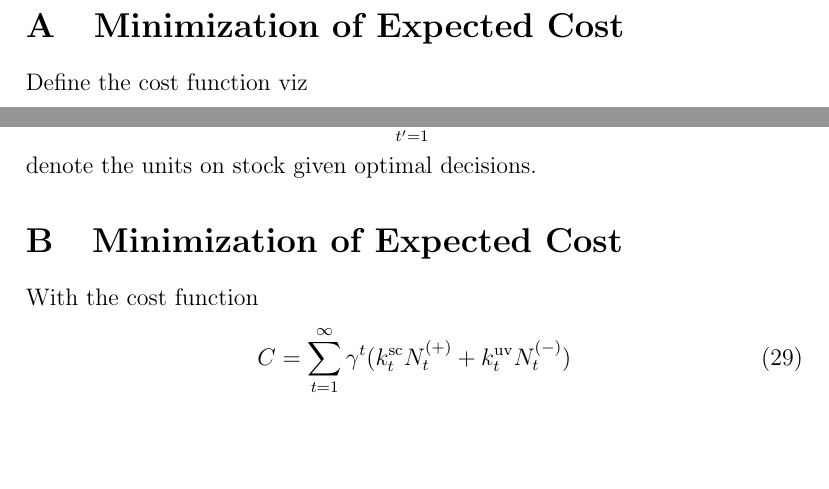
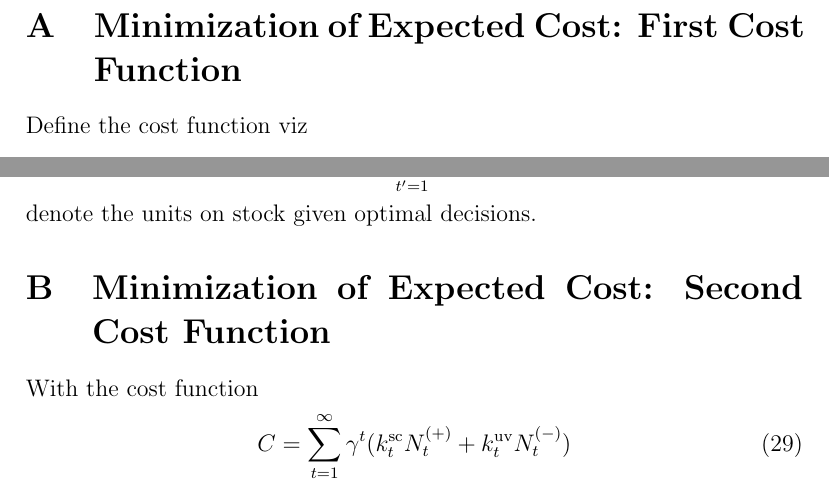
Before and after one commit to KaptajnFjaesing/BayesianDecisionTheoryAsymmetricCost, a LaTeX paper (docs/SequentialDecisionMaking/document.tex, which reads docs/SequentialDecisionMaking/chapters/app_deriv.tex, docs/SequentialDecisionMaking/chapters/app_deriv2.tex): two parts of pages 4 and 6 of 7, joined at a grey line, cut so that both start at the same text, the shorter picture padded with empty space. Compiled offline with pdfLaTeX.

Commit message:
updated appendix titles

```diff
--- a/docs/SequentialDecisionMaking/chapters/app_deriv.tex
+++ b/docs/SequentialDecisionMaking/chapters/app_deriv.tex
@@ -1,4 +1,4 @@
-\section{Minimization of Expected Cost}
+\section{Minimization of Expected Cost: First Cost Function}
 \label{app:deriva}
 Define the cost function viz
 \begin{equation}
--- a/docs/SequentialDecisionMaking/chapters/app_deriv2.tex
+++ b/docs/SequentialDecisionMaking/chapters/app_deriv2.tex
@@ -1,4 +1,4 @@
-\section{Minimization of Expected Cost}
+\section{Minimization of Expected Cost: Second Cost Function}
 \label{app:deriv}
 With the cost function
 \begin{equation}
```
Also changed, not shown: docs/SequentialDecisionMaking/document.pdf, 4 other files.
